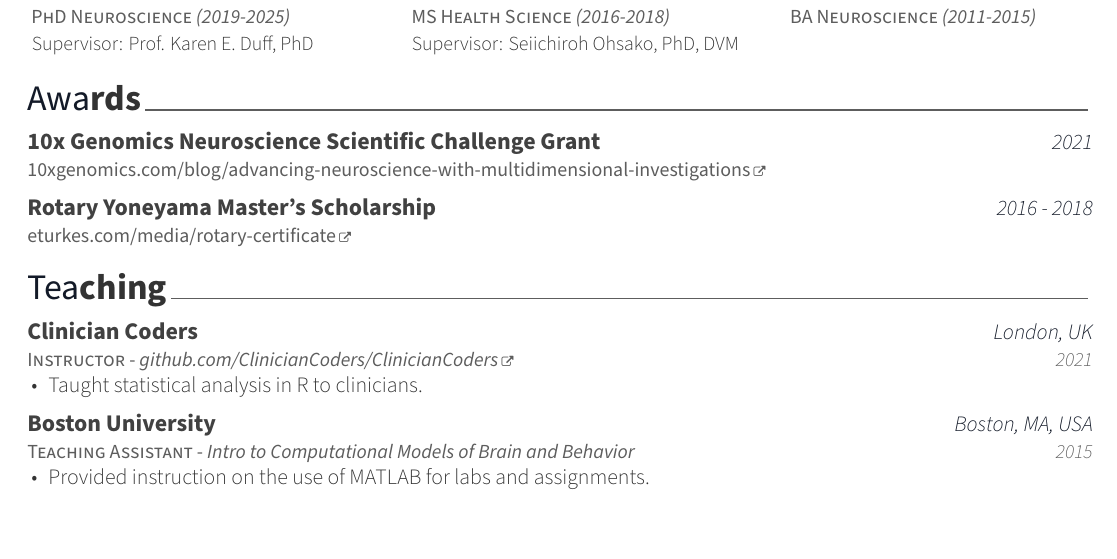
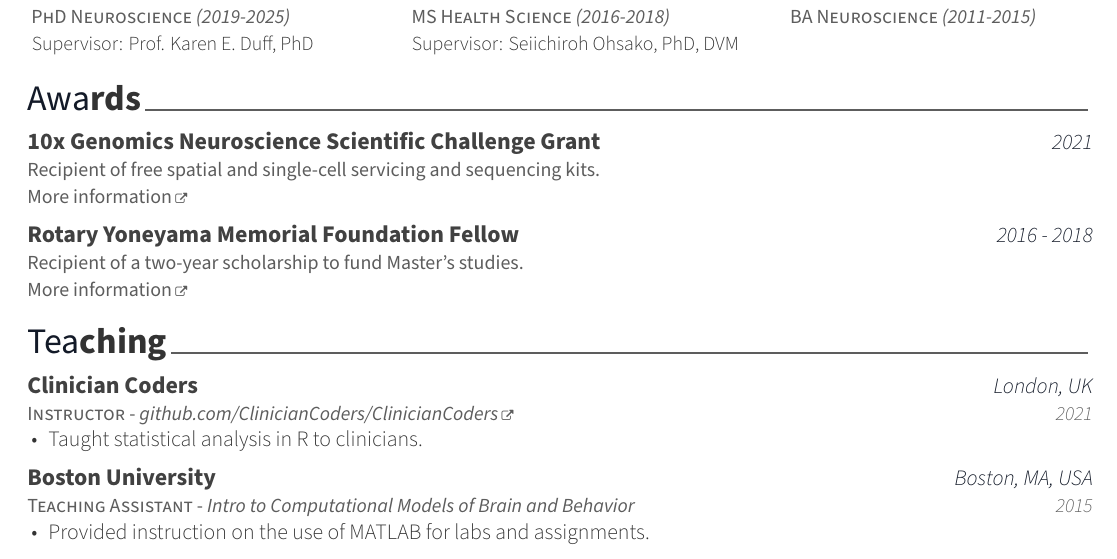
Before and after one commit to eturkes/resume, a LaTeX CV (tex/main.tex, which reads tex/sections/awards.tex): part of page 1 of 2, cut so that both start at the same text. Compiled offline with XeLaTeX; a missing font is replaced by an installed copy or a similar font.

Commit message:
Improve content of awards section

```diff
--- a/tex/sections/awards.tex
+++ b/tex/sections/awards.tex
@@ -20,7 +20,7 @@
 
 \begin{cventries}
     \cventry
-        {\textnormal{\href{https://www.10xgenomics.com/blog/advancing-neuroscience-with-multidimensional-investigations}{10xgenomics.com/blog/advancing-neuroscience-with-multidimensional-investigations}}}
+        {\textnormal{Recipient of free spatial and single-cell servicing and sequencing kits. \newline \href{https://www.10xgenomics.com/blog/advancing-neuroscience-with-multidimensional-investigations}{More information}}}
         {10x Genomics Neuroscience Scientific Challenge Grant}
         {2021}
         {}
@@ -29,8 +29,8 @@
     \vspace*{-0.1cm}
 
     \cventry
-        {\textnormal{\href{https://eturkes.com/media/rotary-certificate/}{eturkes.com/media/rotary-certificate}}}
-        {Rotary Yoneyama Master's Scholarship}
+        {\textnormal{Recipient of a two-year scholarship to fund Master's studies. \newline \href{https://hiroorc.org/event/20180215-2/}{More information}}}
+        {Rotary Yoneyama Memorial Foundation Fellow}
         {2016 - 2018}
         {}
         {}
```
